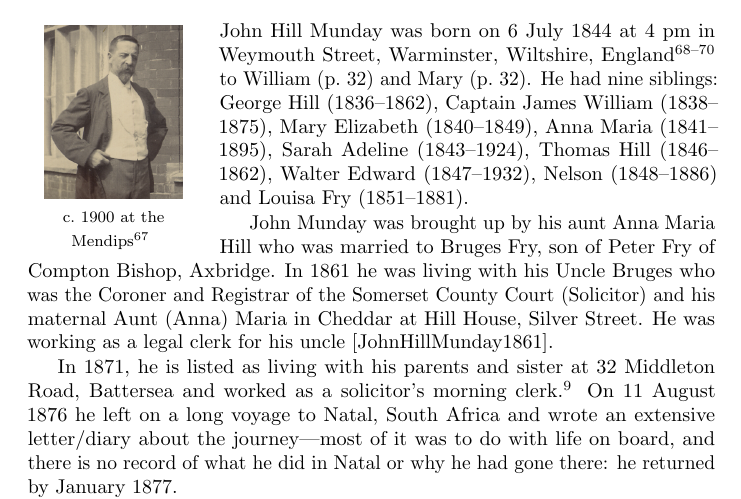
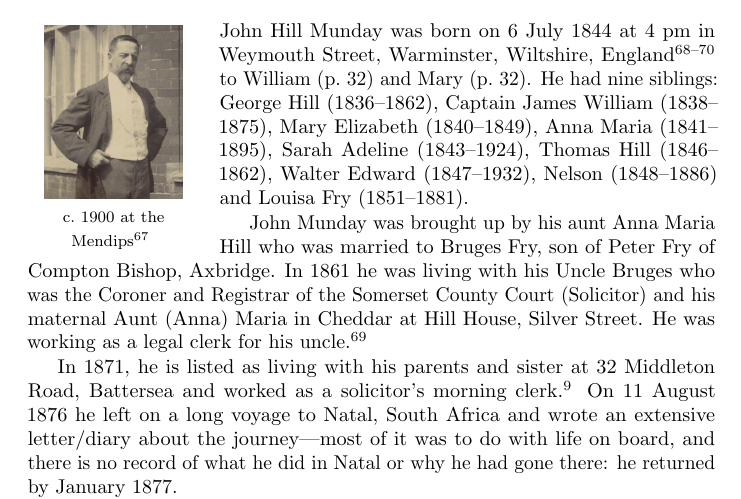
Before and after one commit to samwilson/cfb, a LaTeX book (main.tex, which reads biographies/John_Hill_Munday.tex): part of page 25 of 46, cut so that both start at the same text. Compiled offline with pdfLaTeX.

Commit message:
JHM. Closes #168.

```diff
--- a/biographies/John_Hill_Munday.tex
+++ b/biographies/John_Hill_Munday.tex
@@ -2,7 +2,7 @@
 
 John Hill Munday was born on 6 July 1844 at 4 pm in Weymouth Street, Warminster, Wiltshire, England\cite{JHMtree, Census1861, JMHbirth} to William (\p{William_Munday}) and Mary (\p{Mary_Hill}). He had nine siblings: George Hill (1836--1862), Captain James William (1838--1875), Mary Elizabeth (1840--1849), Anna Maria (1841--1895), Sarah Adeline (1843--1924), Thomas Hill (1846--1862), Walter Edward (1847--1932), Nelson (1848--1886) and Louisa Fry (1851--1881).
 
-John Munday was brought up by his aunt Anna Maria Hill who was married to Bruges Fry, son of Peter Fry of Compton Bishop, Axbridge. In 1861 he was living with his Uncle Bruges who was the Coroner and Registrar of the Somerset County Court (Solicitor) and his maternal Aunt (Anna) Maria  in Cheddar at  Hill House, Silver Street. He was working as a legal clerk for his uncle [JohnHillMunday1861].
+John Munday was brought up by his aunt Anna Maria Hill who was married to Bruges Fry, son of Peter Fry of Compton Bishop, Axbridge. In 1861 he was living with his Uncle Bruges who was the Coroner and Registrar of the Somerset County Court (Solicitor) and his maternal Aunt (Anna) Maria  in Cheddar at  Hill House, Silver Street. He was working as a legal clerk for his uncle.\cite{Census1861}
 
 In 1871, he is listed as living with his parents and sister at 32 Middleton Road, Battersea and worked as a solicitor's morning clerk.\cite{JohnHillMunday1871} On 11 August 1876 he left on a long voyage to Natal, South Africa and wrote an extensive letter/diary about the journey---most of it was to do with life on board, and there is no record of what he did in Natal or why he had gone there: he returned by January 1877.
 
```
